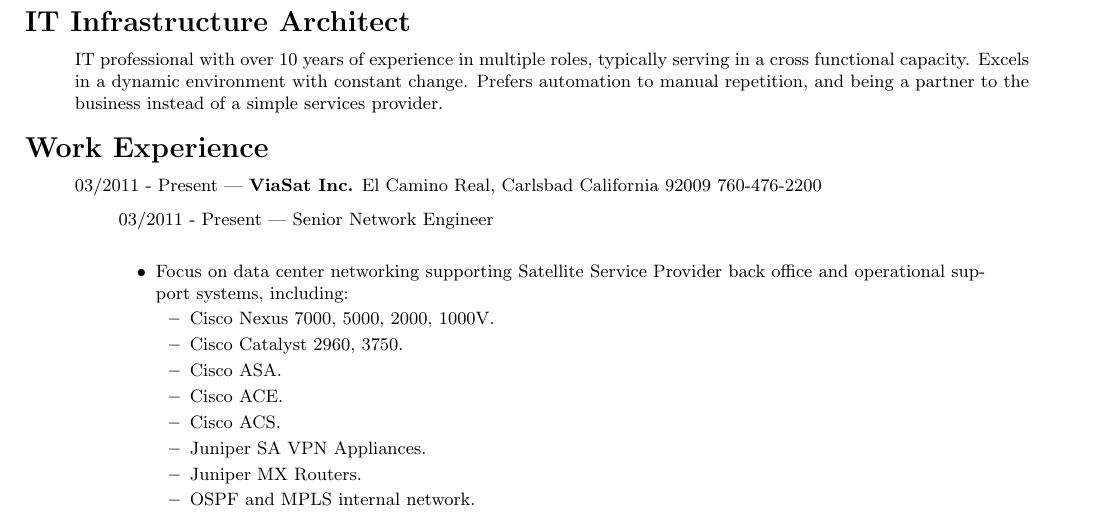
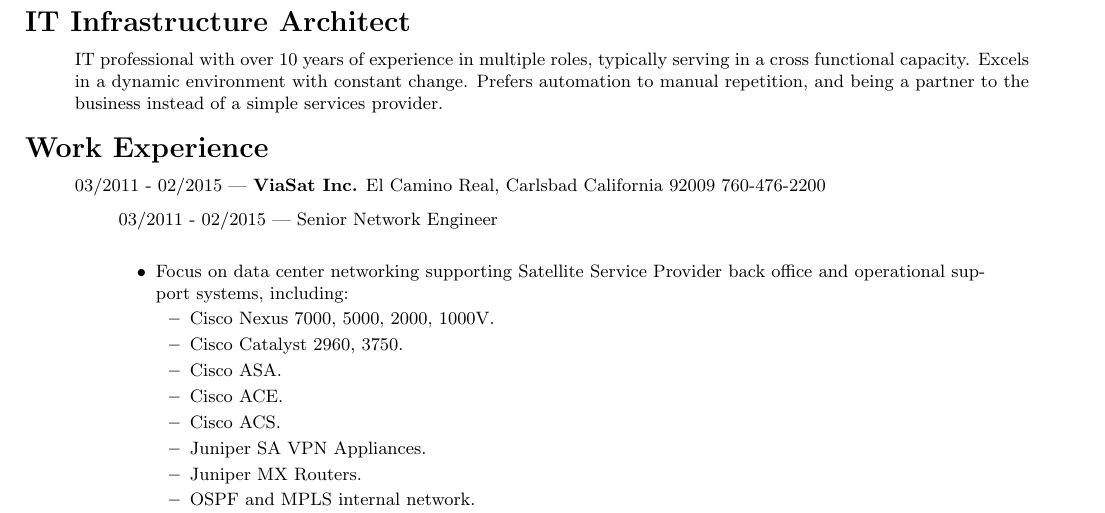
Before and after one commit to darrelclute/darrelclute.github.io, a LaTeX CV (resume/resume.tex, which reads resume/content/work/viasat.tex): part of page 1 of 4, cut so that both start at the same text. Compiled offline with pdfLaTeX.

Commit message:
Old modifications to resume

```diff
--- a/resume/content/work/viasat.tex
+++ b/resume/content/work/viasat.tex
@@ -1,6 +1,6 @@
-\mbox{03/2011 - Present --- {\bf ViaSat Inc.} El Camino Real, Carlsbad California 92009 760-476-2200}
+\mbox{03/2011 - 02/2015 --- {\bf ViaSat Inc.} El Camino Real, Carlsbad California 92009 760-476-2200}
 \begin{quote}
-03/2011 - Present --- Senior Network Engineer\\
+03/2011 - 02/2015 --- Senior Network Engineer\\
 \begin{itemize}
 \item Focus on data center networking supporting Satellite Service Provider
 back office and operational support systems, including:
```
Also changed, not shown: 1 other file.
